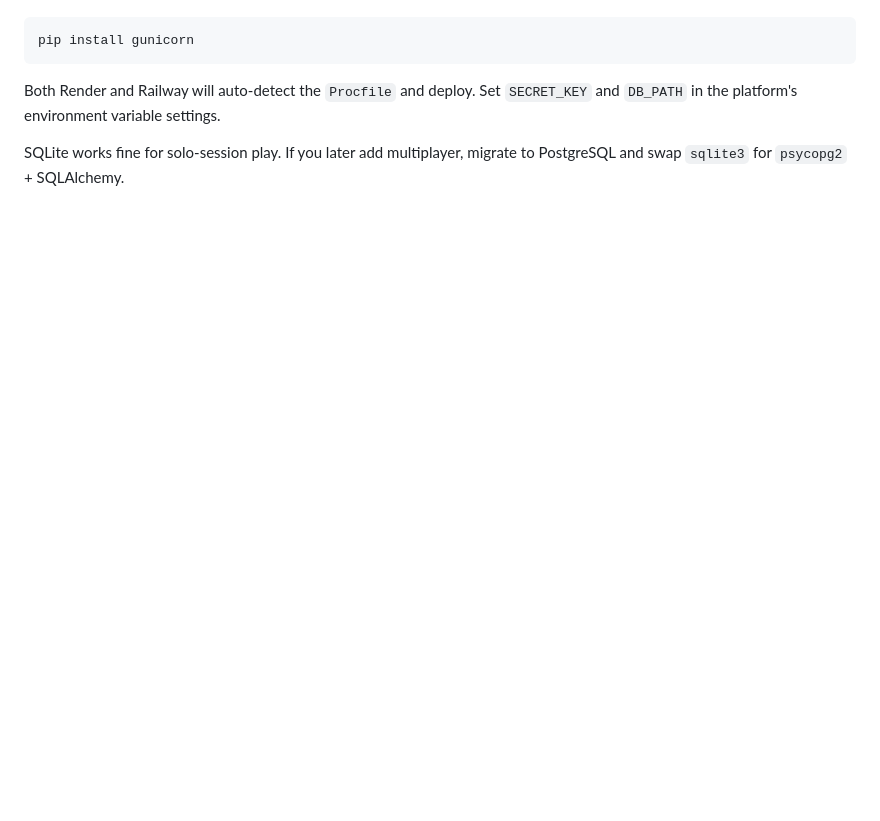
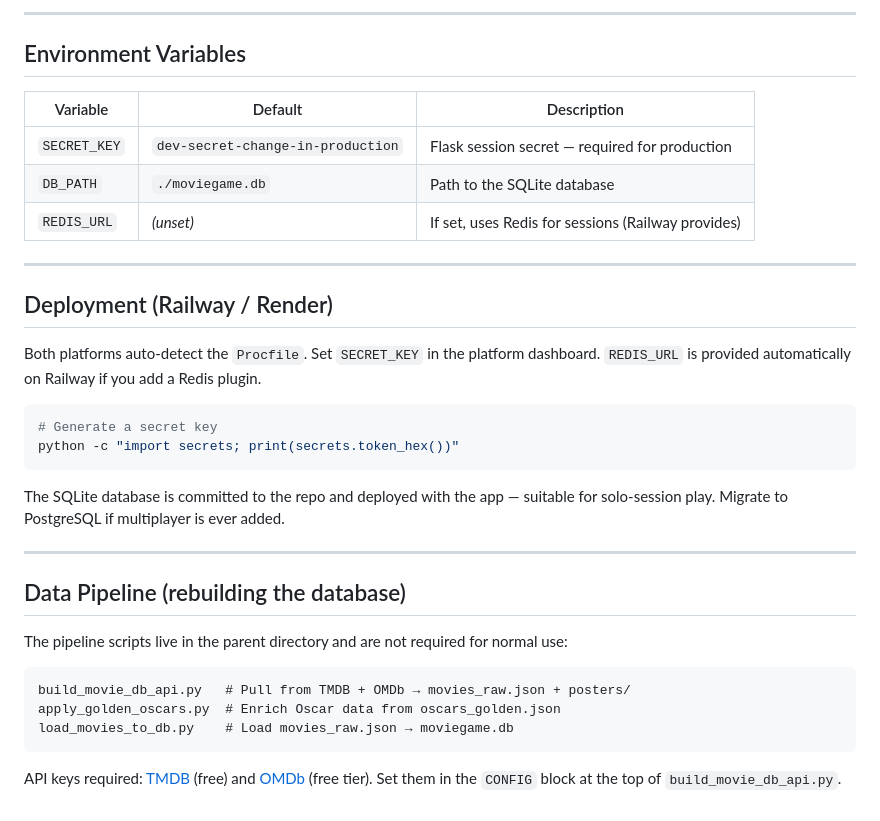
Before and after one commit to aidanivy/realwatcher, a Markdown page: README.md, the part around one of its changes. Rendered like a GitHub page; blank space fills up the shorter version.

````diff
--- a/README.md
+++ b/README.md
@@ -112,8 +119,36 @@ And install gunicorn:
+---
+
+## Environment Variables
+
+| Variable     | Default                           | Description                                        |
+|--------------|-----------------------------------|----------------------------------------------------|
+| `SECRET_KEY` | `dev-secret-change-in-production` | Flask session secret — required for production     |
+| `DB_PATH`    | `./moviegame.db`                  | Path to the SQLite database                        |
+| `REDIS_URL`  | *(unset)*                         | If set, uses Redis for sessions (Railway provides) |
+
+---
+
+## Deployment (Railway / Render)
+
+Both platforms auto-detect the `Procfile`. Set `SECRET_KEY` in the platform dashboard. `REDIS_URL` is provided automatically on Railway if you add a Redis plugin.
+
+```bash
+# Generate a secret key
+python -c "import secrets; print(secrets.token_hex())"
+```
+
+The SQLite database is committed to the repo and deployed with the app — suitable for solo-session play. Migrate to PostgreSQL if multiplayer is ever added.
+
+---
+
+## Data Pipeline (rebuilding the database)
+
+The pipeline scripts live in the parent directory and are not required for normal use:
 
 ```
-pip install gunicorn
+build_movie_db_api.py   # Pull from TMDB + OMDb → movies_raw.json + posters/
+apply_golden_oscars.py  # Enrich Oscar data from oscars_golden.json
+load_movies_to_db.py    # Load movies_raw.json → moviegame.db
 ```
 
-Both Render and Railway will auto-detect the `Procfile` and deploy. Set `SECRET_KEY` and `DB_PATH` in the platform's environment variable settings.
-
-SQLite works fine for solo-session play. If you later add multiplayer, migrate to PostgreSQL and swap `sqlite3` for `psycopg2` + SQLAlchemy.
+API keys required: [TMDB](https://www.themoviedb.org/settings/api) (free) and [OMDb](https://www.omdbapi.com/apikey.aspx) (free tier). Set them in the `CONFIG` block at the top of `build_movie_db_api.py`.
````
Also changed, not shown: other parts of README.md (+83 -76 lines).
